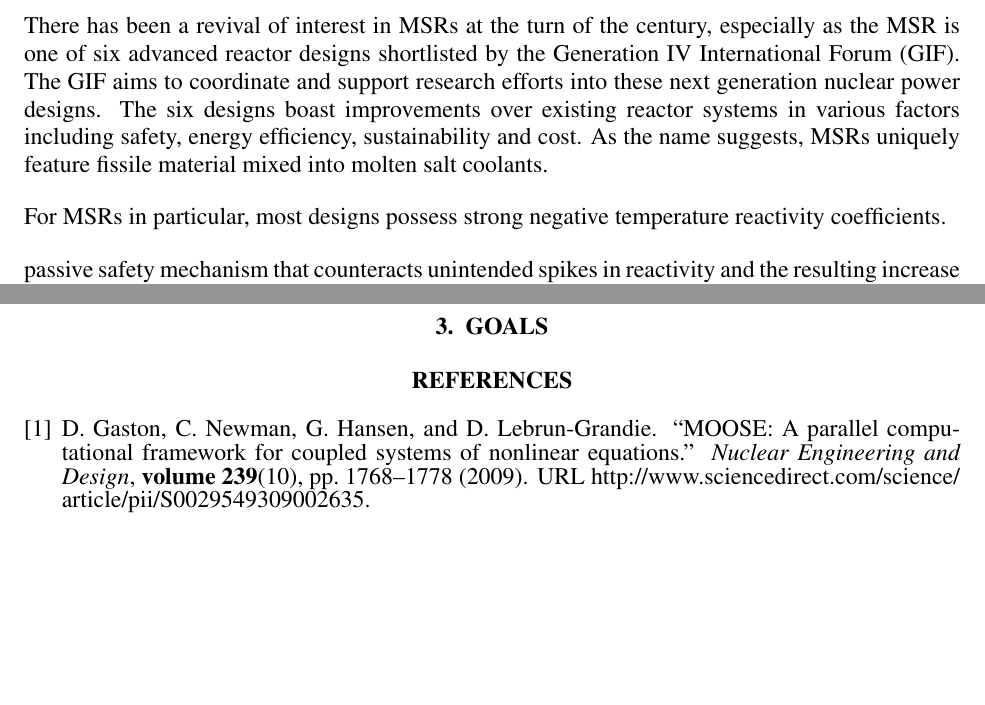
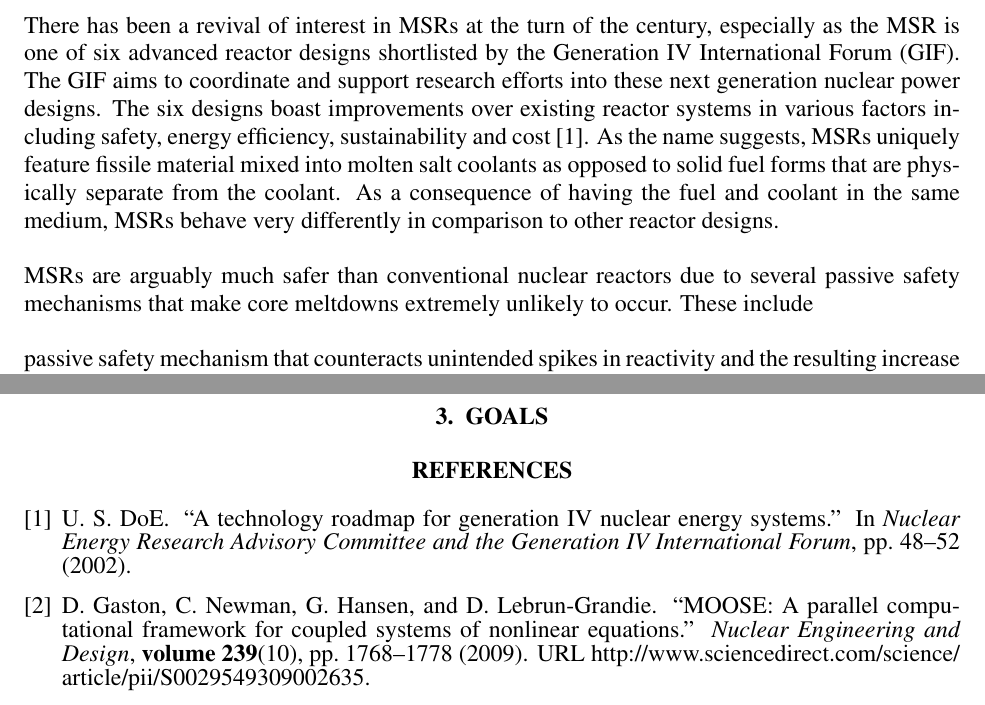
Before and after one commit to smpark7/2019-park-math-comp, a LaTeX document (summary/summary.tex): two parts of pages 1 and 2 of 2, joined at a grey line, cut so that both start at the same text, the shorter picture padded with empty space. Compiled offline with LaTeX, dvips and Ghostscript.

Commit message:
update draft

```diff
--- a/summary/summary.tex
+++ b/summary/summary.tex
@@ -37,9 +37,9 @@
 
 Molten salt reactors (MSR) were first developed in the 1950s and 60s as part of the Aircraft Reactor Experiment (ARE) and later the Molten Salt Reactor Experiment (MSRE) at Oak Ridge National Laboratory (ORNL). A breeder version of the MSRE design was conceptualized but never operated as funding was cut in favour of liquid metal fast-breeder reactors (LMFBR).
 
-There has been a revival of interest in MSRs at the turn of the century, especially as the MSR is one of six advanced reactor designs shortlisted by the Generation IV International Forum (GIF). The GIF aims to coordinate and support research efforts into these next generation nuclear power designs. The six designs boast improvements over existing reactor systems in various factors including safety, energy efficiency, sustainability and cost. As the name suggests, MSRs uniquely feature fissile material mixed into molten salt coolants.
+There has been a revival of interest in MSRs at the turn of the century, especially as the MSR is one of six advanced reactor designs shortlisted by the Generation IV International Forum (GIF). The GIF aims to coordinate and support research efforts into these next generation nuclear power designs. The six designs boast improvements over existing reactor systems in various factors including safety, energy efficiency, sustainability and cost \cite{doe_technology_2002}. As the name suggests, MSRs uniquely feature fissile material mixed into molten salt coolants as opposed to solid fuel forms that are physically separate from the coolant. As a consequence of having the fuel and coolant in the same medium, MSRs behave very differently in comparison to other reactor designs.
 
-For MSRs in particular, most designs possess strong negative temperature reactivity coefficients.
+MSRs are arguably much safer than conventional nuclear reactors due to several passive safety mechanisms that make core meltdowns extremely unlikely to occur. These include
 
  passive safety mechanism that counteracts unintended spikes in reactivity and the resulting increase in temperature within the core.
 
```
